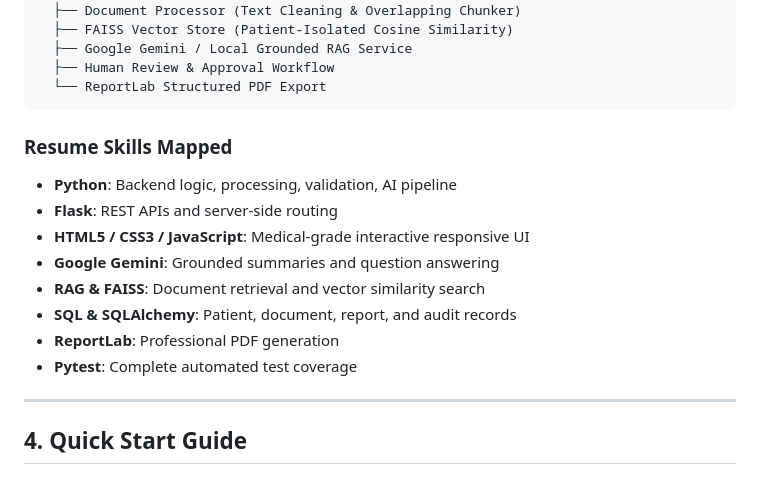
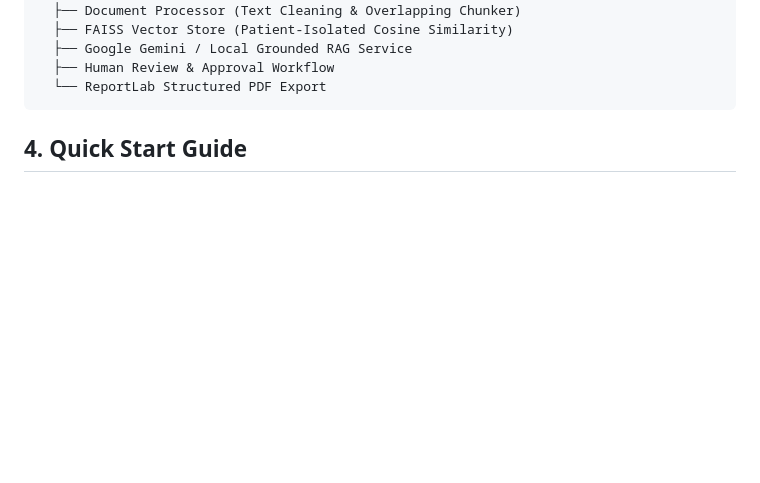
Before and after one commit to divijbuddareddy/Clinical-Intelligence, a Markdown page: README.md, the part around the change. Drawn GitHub-style; blank space fills up the shorter version.

````diff
--- a/README.md
+++ b/README.md
@@ -51,17 +51,6 @@ Flask Application (Python 3.14)
   └── ReportLab Structured PDF Export
 ```
 
-### Resume Skills Mapped
-- **Python**: Backend logic, processing, validation, AI pipeline
-- **Flask**: REST APIs and server-side routing
-- **HTML5 / CSS3 / JavaScript**: Medical-grade interactive responsive UI
-- **Google Gemini**: Grounded summaries and question answering
-- **RAG & FAISS**: Document retrieval and vector similarity search
-- **SQL & SQLAlchemy**: Patient, document, report, and audit records
-- **ReportLab**: Professional PDF generation
-- **Pytest**: Complete automated test coverage
-
----
 
 ## 4. Quick Start Guide
 
````
